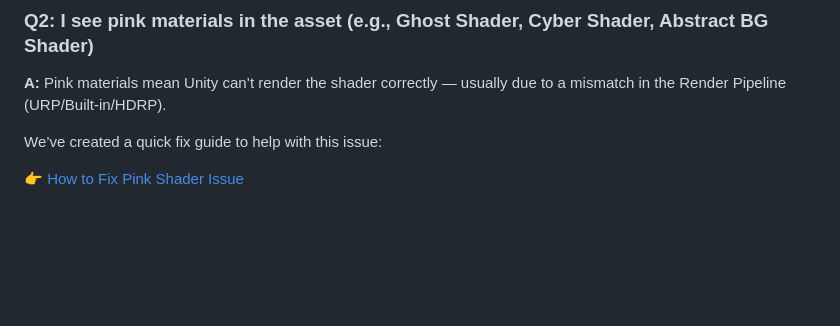
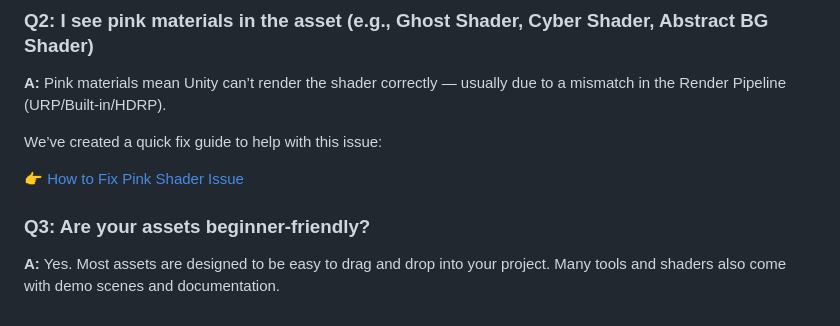
Before and after one commit to SRstudiosKerala/srstudios-support, a Markdown page: index.md, the part around the change. Drawn GitHub-style; blank space fills up the shorter version.

```diff
--- a/index.md
+++ b/index.md
@@ -61,3 +61,7 @@ Collection of 22+ ready-to-use ghost shaders created using Shader Graph
 We’ve created a quick fix guide to help with this issue:
 
 👉 [How to Fix Pink Shader Issue](pink-shader-fix.md)
+
+### Q3: Are your assets beginner-friendly?
+
+**A:** Yes. Most assets are designed to be easy to drag and drop into your project. Many tools and shaders also come with demo scenes and documentation.
```
